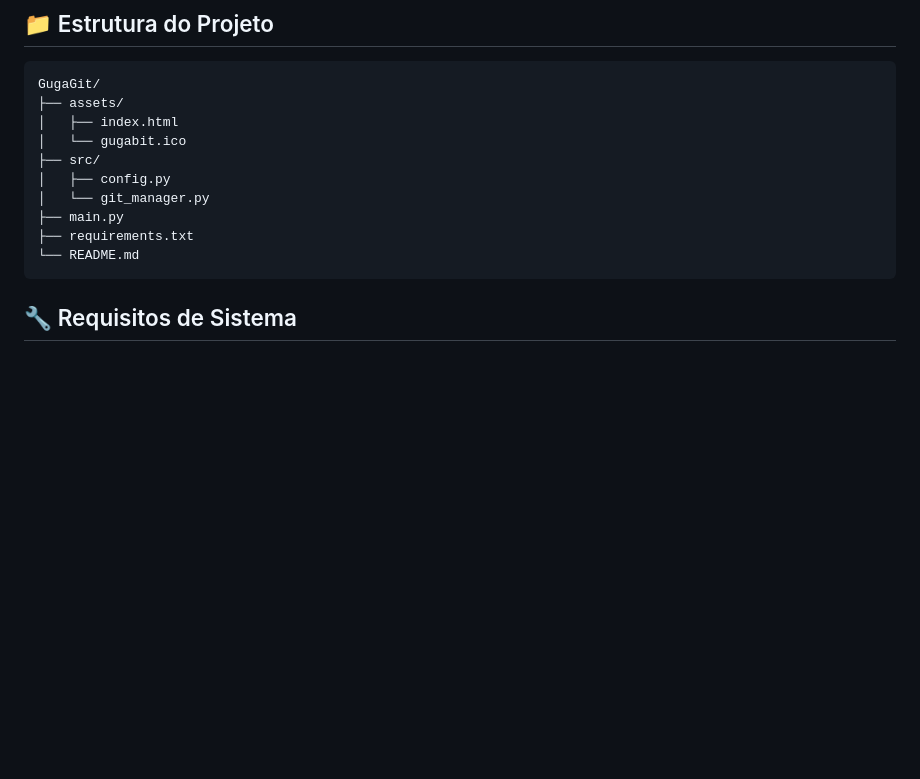
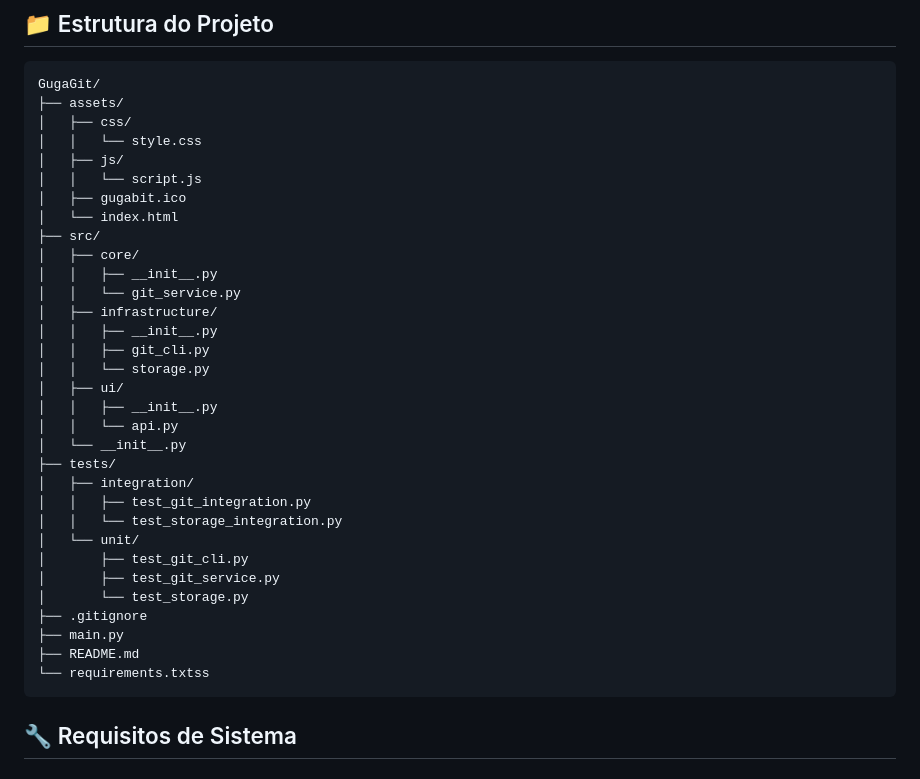
Before and after one commit to GustavoFelipeM/GugaGit, a Markdown page: README.md, the part around the change. Rendered like a GitHub page; blank space fills up the shorter version.

Commit message:
docs: adiciona estrutura de pastas ao README

````diff
--- a/README.md
+++ b/README.md
@@ -45,14 +45,36 @@ Desenvolvido para oferecer uma alternativa visual leve, objetiva e produtiva aos
 ```text
 GugaGit/
 ├── assets/
-│   ├── index.html
-│   └── gugabit.ico
+│   ├── css/
+│   │   └── style.css
+│   ├── js/
+│   │   └── script.js
+│   ├── gugabit.ico
+│   └── index.html
 ├── src/
-│   ├── config.py
-│   └── git_manager.py
+│   ├── core/
+│   │   ├── __init__.py
+│   │   └── git_service.py
+│   ├── infrastructure/
+│   │   ├── __init__.py
+│   │   ├── git_cli.py
+│   │   └── storage.py
+│   ├── ui/
+│   │   ├── __init__.py
+│   │   └── api.py
+│   └── __init__.py
+├── tests/
+│   ├── integration/
+│   │   ├── test_git_integration.py
+│   │   └── test_storage_integration.py
+│   └── unit/
+│       ├── test_git_cli.py
+│       ├── test_git_service.py
+│       └── test_storage.py
+├── .gitignore
 ├── main.py
-├── requirements.txt
-└── README.md
+├── README.md
+└── requirements.txtss
 ```
 
 ## 🔧 Requisitos de Sistema
````
